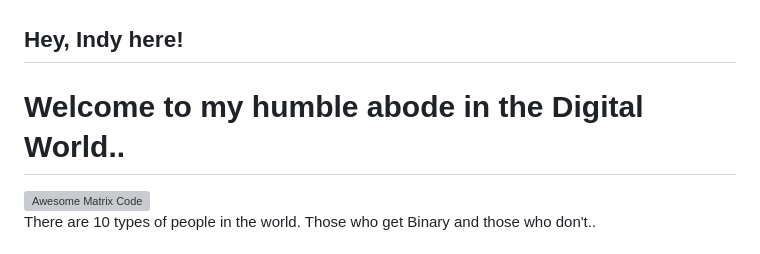
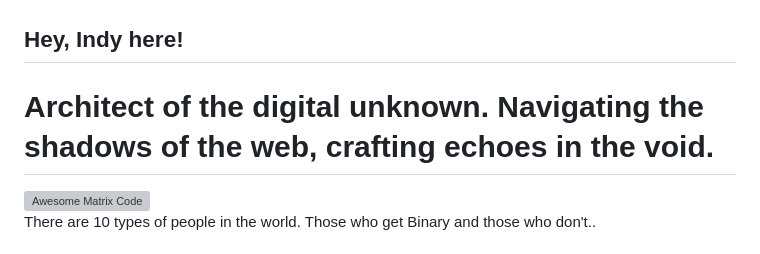
Before and after one commit to IndrarajBiswas/IndrarajBiswas, a Markdown page: README.md, the part around the change. Drawn GitHub-style; grey boxes are pictures that could not be loaded.

```diff
--- a/README.md
+++ b/README.md
@@ -1,6 +1,6 @@
 ## Hey, Indy here!
 
-<h1>Welcome to my humble abode in the Digital World..</h1>
+<h1>Architect of the digital unknown. Navigating the shadows of the web, crafting echoes in the void.</h1>
 
 <img src = 'https://github.com/MarikIshtar007/MarikIshtar007/blob/master/images/matrix.gif' alt = 'Awesome Matrix Code' align='right'/>
 
```
